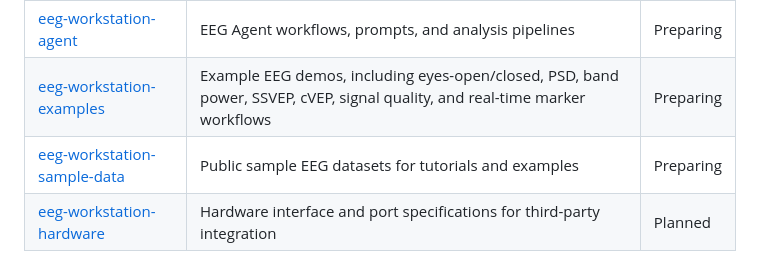
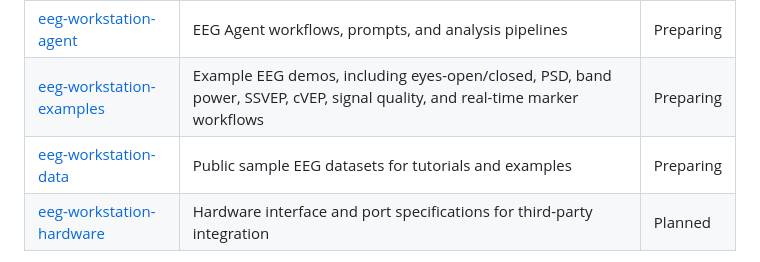
Before and after one commit to Neuradock/eeg-workstation, a Markdown page: README.md, the part around the change. Drawn GitHub-style.

```diff
--- a/README.md
+++ b/README.md
@@ -43,7 +43,7 @@ This montage is designed for occipital and parietal-occipital EEG experiments, i
 | [eeg-workstation-python](https://github.com/Neuradock/eeg-workstation-python) | Python tools, notebooks, and EEG data reading examples | Preparing |
 | [eeg-workstation-agent](https://github.com/Neuradock/eeg-workstation-agent) | EEG Agent workflows, prompts, and analysis pipelines | Preparing |
 | [eeg-workstation-examples](https://github.com/Neuradock/eeg-workstation-examples) | Example EEG demos, including eyes-open/closed, PSD, band power, SSVEP, cVEP, signal quality, and real-time marker workflows | Preparing |
-| [eeg-workstation-sample-data](https://github.com/Neuradock/eeg-workstation-sample-data) | Public sample EEG datasets for tutorials and examples | Preparing |
+| [eeg-workstation-data](https://github.com/Neuradock/eeg-workstation-data) | Public sample EEG datasets for tutorials and examples | Preparing |
 | [eeg-workstation-hardware](https://github.com/Neuradock/eeg-workstation-hardware) | Hardware interface and port specifications for third-party integration | Planned |
 
 Some repositories are still being prepared for public release. Links will become accessible to public visitors as each repository is made public.
```
